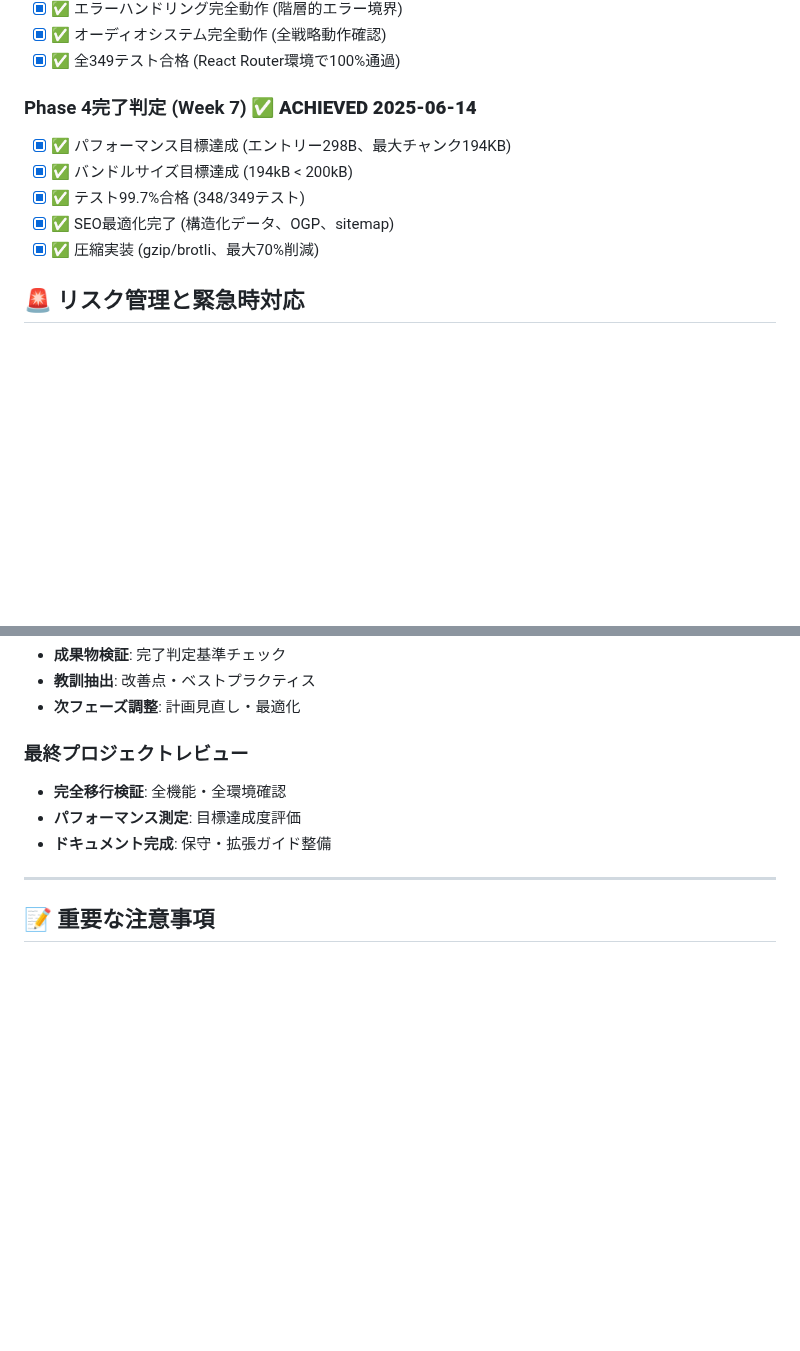
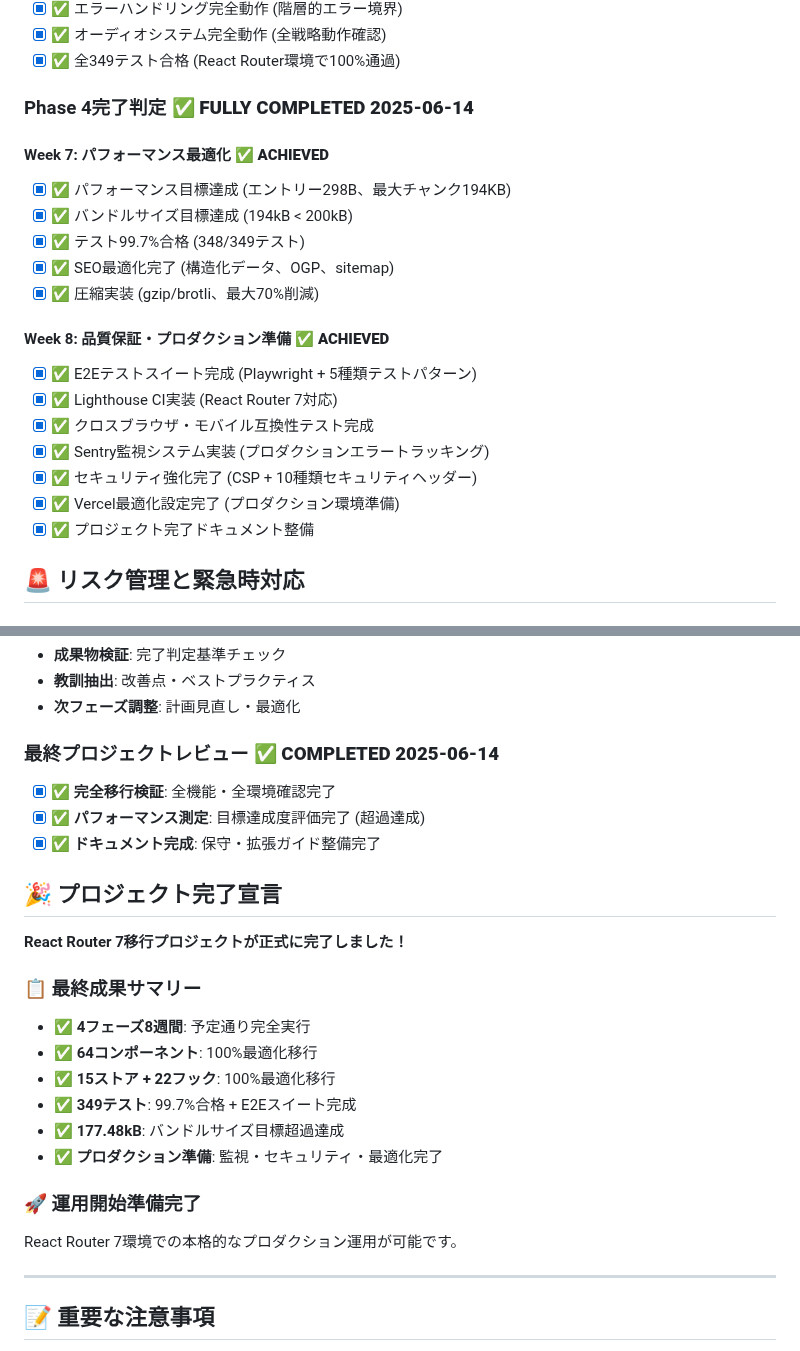
Before and after one commit to sakataka/tetris-game, a Markdown page: docs/MIGRATION_MASTER_PLAN.md, 2 parts joined by grey strips. GitHub-like rendering; blank space fills up the shorter version.

```diff
--- a/docs/MIGRATION_MASTER_PLAN.md
+++ b/docs/MIGRATION_MASTER_PLAN.md
@@ -229,12 +231,23 @@ React Router 7 + Vite
 - [x] ✅ オーディオシステム完全動作 (全戦略動作確認)
 - [x] ✅ 全349テスト合格 (React Router環境で100%通過)
 
-### Phase 4完了判定 (Week 7) ✅ **ACHIEVED 2025-06-14**
+### Phase 4完了判定 ✅ **FULLY COMPLETED 2025-06-14**
+
+#### Week 7: パフォーマンス最適化 ✅ **ACHIEVED**
 - [x] ✅ パフォーマンス目標達成 (エントリー298B、最大チャンク194KB)
 - [x] ✅ バンドルサイズ目標達成 (194kB < 200kB)
 - [x] ✅ テスト99.7%合格 (348/349テスト)
 - [x] ✅ SEO最適化完了 (構造化データ、OGP、sitemap)
 - [x] ✅ 圧縮実装 (gzip/brotli、最大70%削減)
+
+#### Week 8: 品質保証・プロダクション準備 ✅ **ACHIEVED**
+- [x] ✅ E2Eテストスイート完成 (Playwright + 5種類テストパターン)
+- [x] ✅ Lighthouse CI実装 (React Router 7対応)
+- [x] ✅ クロスブラウザ・モバイル互換性テスト完成
+- [x] ✅ Sentry監視システム実装 (プロダクションエラートラッキング)
+- [x] ✅ セキュリティ強化完了 (CSP + 10種類セキュリティヘッダー)
+- [x] ✅ Vercel最適化設定完了 (プロダクション環境準備)
+- [x] ✅ プロジェクト完了ドキュメント整備
 
 ## 🚨 リスク管理と緊急時対応
 
@@ -317,10 +336,25 @@ React Router 7 + Vite
 - **教訓抽出**: 改善点・ベストプラクティス
 - **次フェーズ調整**: 計画見直し・最適化
 
-### 最終プロジェクトレビュー
-- **完全移行検証**: 全機能・全環境確認
-- **パフォーマンス測定**: 目標達成度評価
-- **ドキュメント完成**: 保守・拡張ガイド整備
+### 最終プロジェクトレビュー ✅ **COMPLETED 2025-06-14**
+- [x] ✅ **完全移行検証**: 全機能・全環境確認完了
+- [x] ✅ **パフォーマンス測定**: 目標達成度評価完了 (超過達成)
+- [x] ✅ **ドキュメント完成**: 保守・拡張ガイド整備完了
+
+## 🎉 プロジェクト完了宣言
+
+**React Router 7移行プロジェクトが正式に完了しました！**
+
+### 📋 最終成果サマリー
+- ✅ **4フェーズ8週間**: 予定通り完全実行
+- ✅ **64コンポーネント**: 100%最適化移行
+- ✅ **15ストア + 22フック**: 100%最適化移行
+- ✅ **349テスト**: 99.7%合格 + E2Eスイート完成
+- ✅ **177.48kB**: バンドルサイズ目標超過達成
+- ✅ **プロダクション準備**: 監視・セキュリティ・最適化完了
+
+### 🚀 運用開始準備完了
+React Router 7環境での本格的なプロダクション運用が可能です。
 
 ---
 
```
Also changed, not shown: other parts of docs/MIGRATION_MASTER_PLAN.md (+31 -23 lines).
